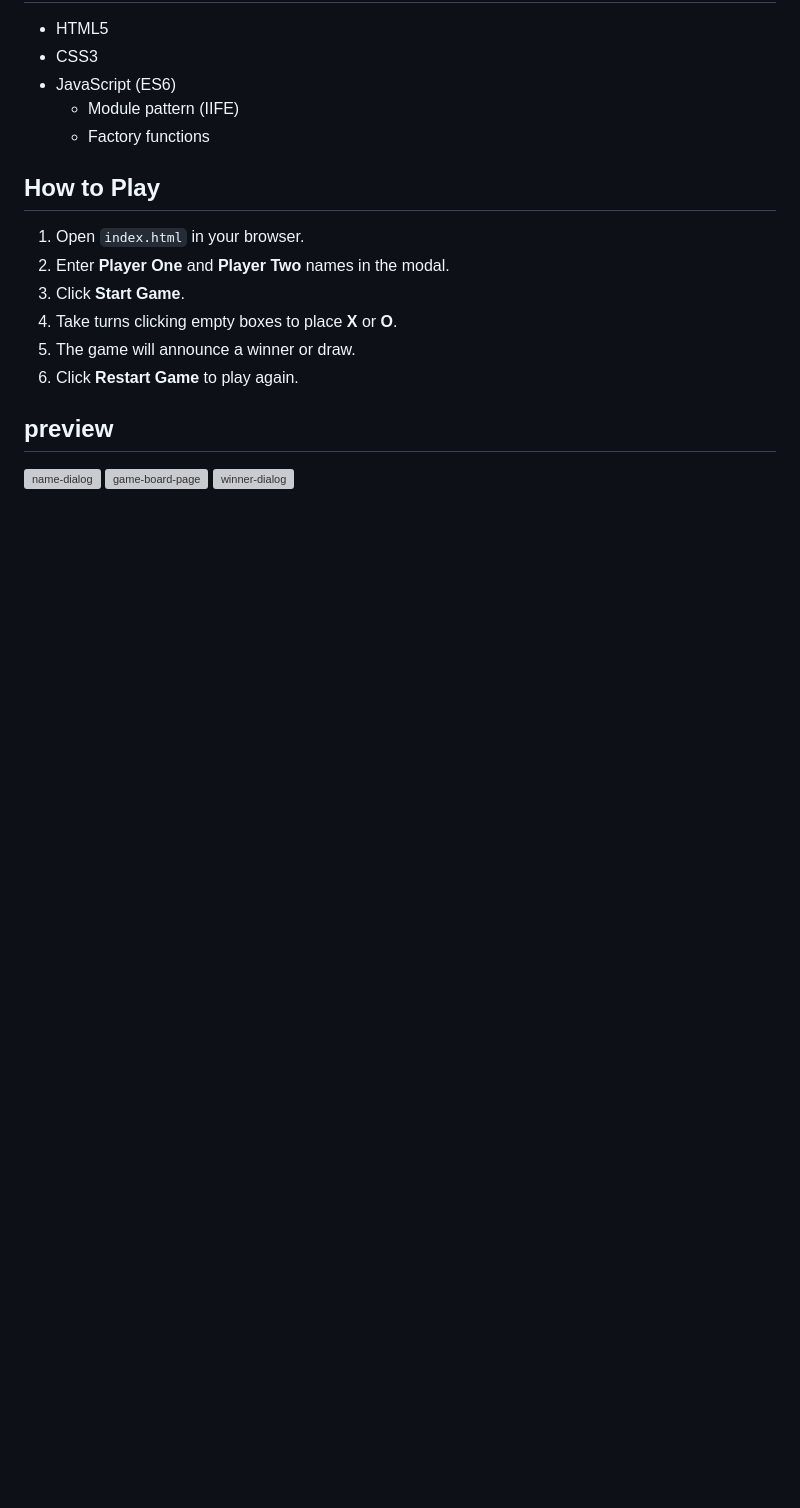
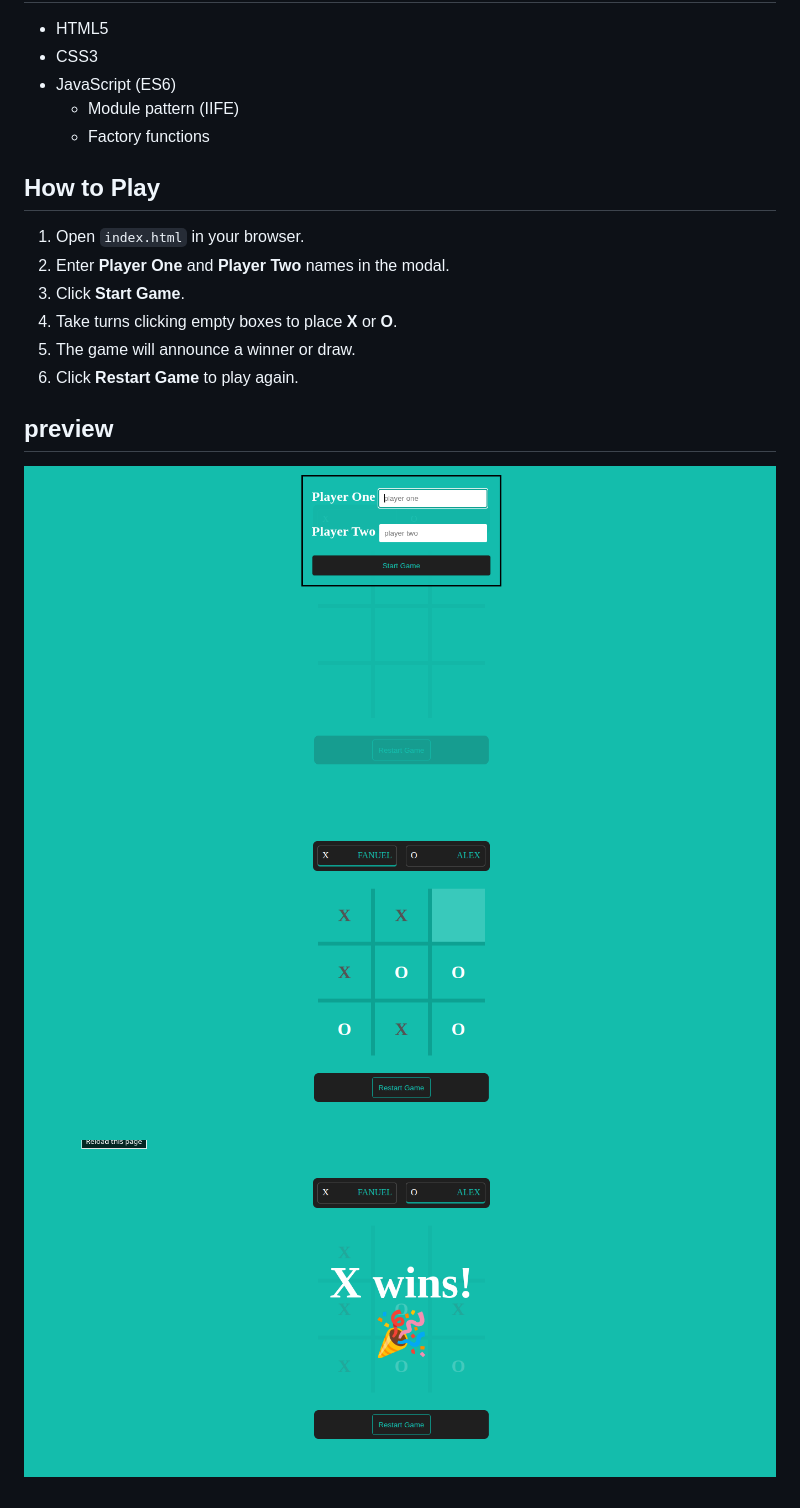
Before and after one commit to fanuelH/top-tic-tac-toe, a Markdown page: README.md, the part around the change. GitHub-like rendering; pictures changed too: assets/images/game-board.png (added), assets/images/name-dialog.png (added), assets/images/winner-dialog.png (added); blank space fills up the shorter version; grey boxes are pictures that could not be loaded.

Commit message:
fix(README): resolve image not displaying

```diff
--- a/README.md
+++ b/README.md
@@ -29,6 +29,6 @@ A simple Tic-Tac-Toe game implemented with **HTML**, **CSS**, and **JavaScript**
 
 ## preview
 
-![name-dialog]("/assets/images/name-dialog-page.png")
-![game-board-page]("/assets/images/game-board-page.png")
-![winner-dialog]("/assets/images/winner-page.png")
+![name-dialog](/assets/images/name-dialog.png)
+![game-board-page](/assets/images/game-board.png)
+![winner-dialog](/assets/images/winner-dialog.png)
```
Also changed, not shown: assets/images/game-board-page.png (deleted), assets/images/name-dialog-page.png (deleted), assets/images/winner-page.png (deleted).
